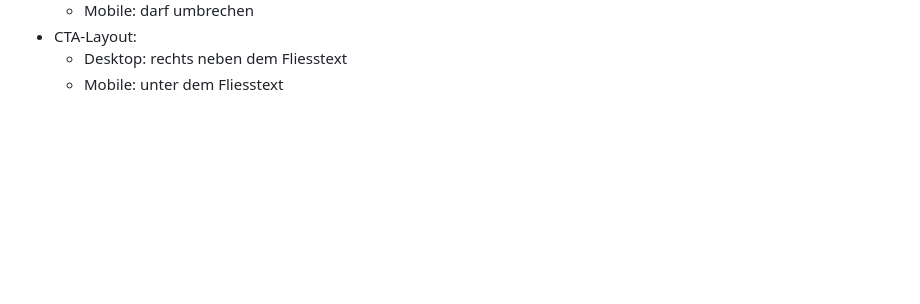
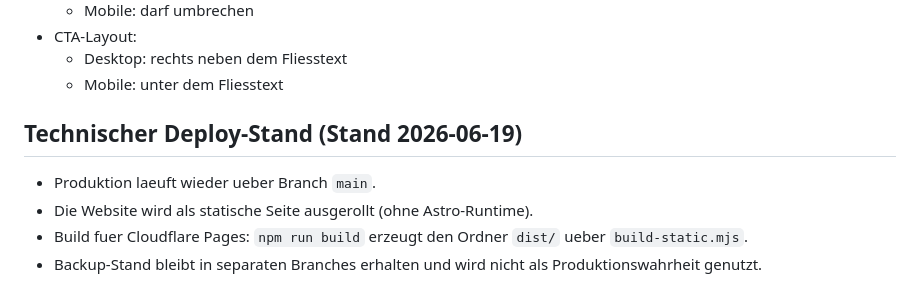
Before and after one commit to mariomonaco1976-ship-it/business-architekt, a Markdown page: docs/DESIGN_BRIEF.md, the part around the change. Rendered like a GitHub page; blank space fills up the shorter version.

```diff
--- a/docs/DESIGN_BRIEF.md
+++ b/docs/DESIGN_BRIEF.md
@@ -213,3 +213,10 @@ Hinweise zur Integration:
 - CTA-Layout:
 	- Desktop: rechts neben dem Fliesstext
 	- Mobile: unter dem Fliesstext
+
+## Technischer Deploy-Stand (Stand 2026-06-19)
+
+- Produktion laeuft wieder ueber Branch `main`.
+- Die Website wird als statische Seite ausgerollt (ohne Astro-Runtime).
+- Build fuer Cloudflare Pages: `npm run build` erzeugt den Ordner `dist/` ueber `build-static.mjs`.
+- Backup-Stand bleibt in separaten Branches erhalten und wird nicht als Produktionswahrheit genutzt.
```
Also changed, not shown: docs/pages/pflichtvorteil.md (+24 -18 lines).
